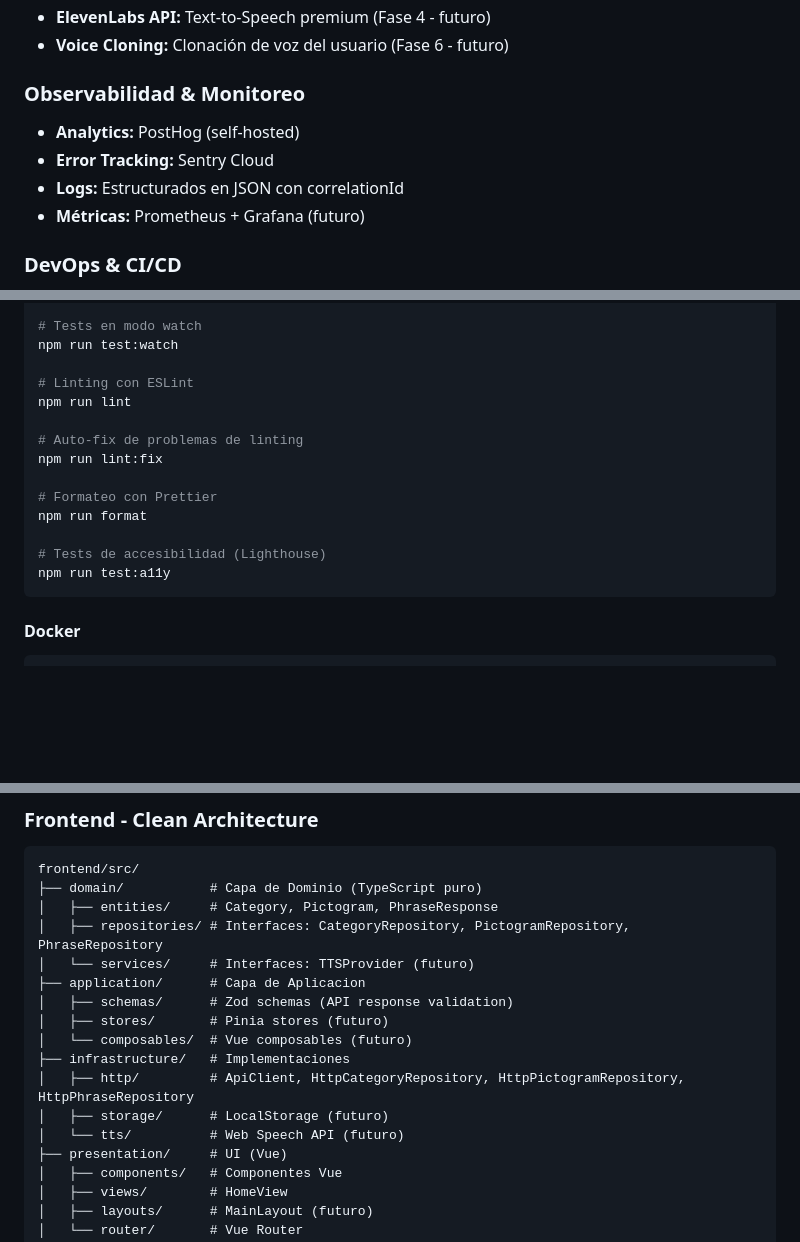
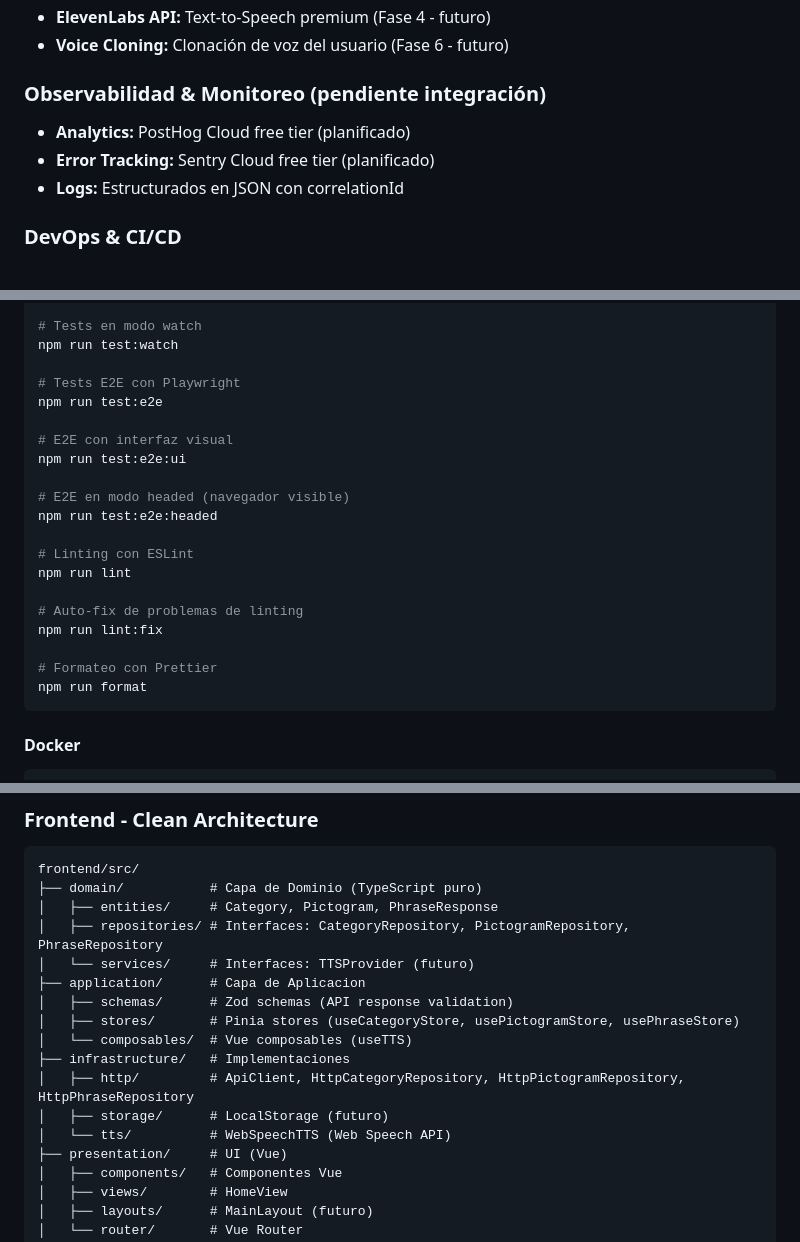
Before and after one commit to luismiglezmohino/HablaIA, a Markdown page: README.md, 3 parts joined by grey strips. Rendered like a GitHub page; blank space fills up the shorter version.

````diff
--- a/README.md
+++ b/README.md
@@ -220,12 +221,11 @@ HablaIA combina **pictogramas ARASAAC** (estándar en España), **Inteligencia A
 - **ElevenLabs API:** Text-to-Speech premium (Fase 4 - futuro)
 - **Voice Cloning:** Clonación de voz del usuario (Fase 6 - futuro)
 
-### Observabilidad & Monitoreo
+### Observabilidad & Monitoreo (pendiente integración)
 
-- **Analytics:** PostHog (self-hosted)
-- **Error Tracking:** Sentry Cloud
+- **Analytics:** PostHog Cloud free tier (planificado)
+- **Error Tracking:** Sentry Cloud free tier (planificado)
 - **Logs:** Estructurados en JSON con correlationId
-- **Métricas:** Prometheus + Grafana (futuro)
 
 ### DevOps & CI/CD
 
@@ -414,6 +412,15 @@ npm run test:coverage
 # Tests en modo watch
 npm run test:watch
 
+# Tests E2E con Playwright
+npm run test:e2e
+
+# E2E con interfaz visual
+npm run test:e2e:ui
+
+# E2E en modo headed (navegador visible)
+npm run test:e2e:headed
+
 # Linting con ESLint
 npm run lint
 
@@ -422,9 +429,6 @@ npm run lint:fix
 
 # Formateo con Prettier
 npm run format
-
-# Tests de accesibilidad (Lighthouse)
-npm run test:a11y
 ```
 
 #### Docker
@@ -561,12 +566,12 @@ frontend/src/
 │   └── services/     # Interfaces: TTSProvider (futuro)
 ├── application/      # Capa de Aplicacion
 │   ├── schemas/      # Zod schemas (API response validation)
-│   ├── stores/       # Pinia stores (futuro)
-│   └── composables/  # Vue composables (futuro)
+│   ├── stores/       # Pinia stores (useCategoryStore, usePictogramStore, usePhraseStore)
+│   └── composables/  # Vue composables (useTTS)
 ├── infrastructure/   # Implementaciones
 │   ├── http/         # ApiClient, HttpCategoryRepository, HttpPictogramRepository, HttpPhraseRepository
 │   ├── storage/      # LocalStorage (futuro)
-│   └── tts/          # Web Speech API (futuro)
+│   └── tts/          # WebSpeechTTS (Web Speech API)
 ├── presentation/     # UI (Vue)
 │   ├── components/   # Componentes Vue
 │   ├── views/        # HomeView
````
Also changed, not shown: other parts of README.md (+10 -10 lines).
